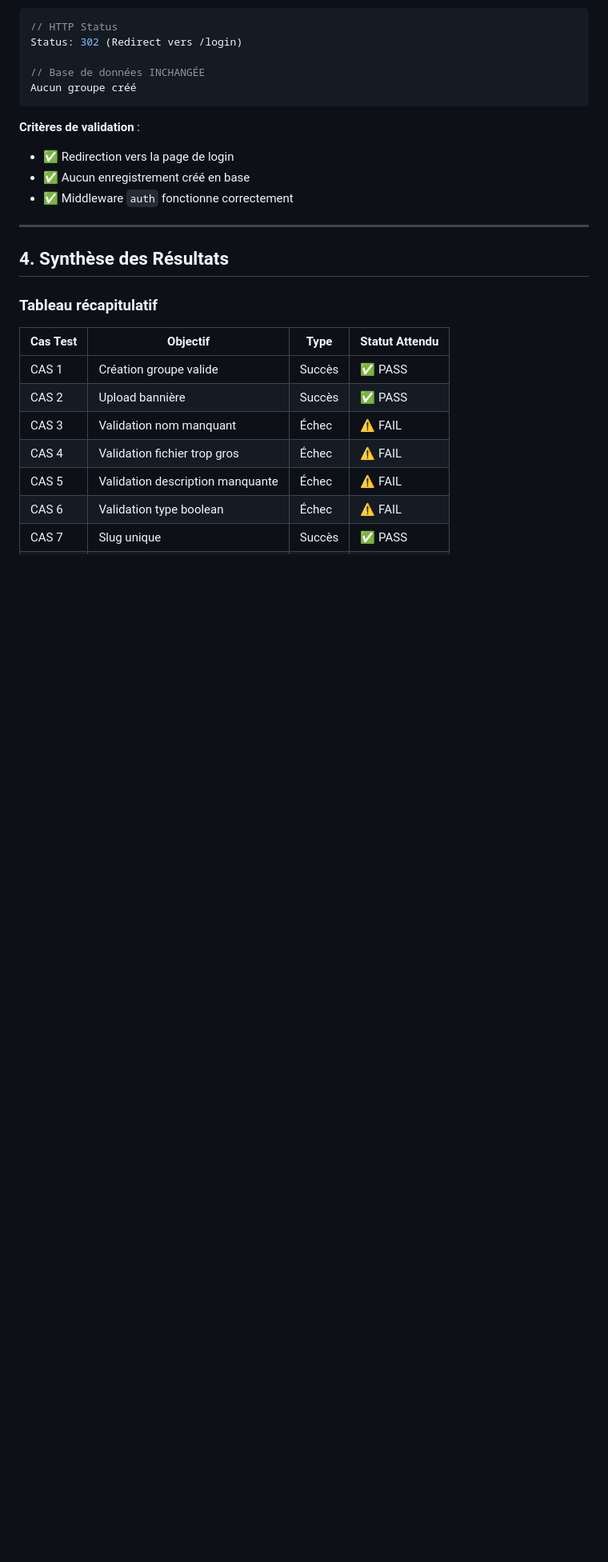
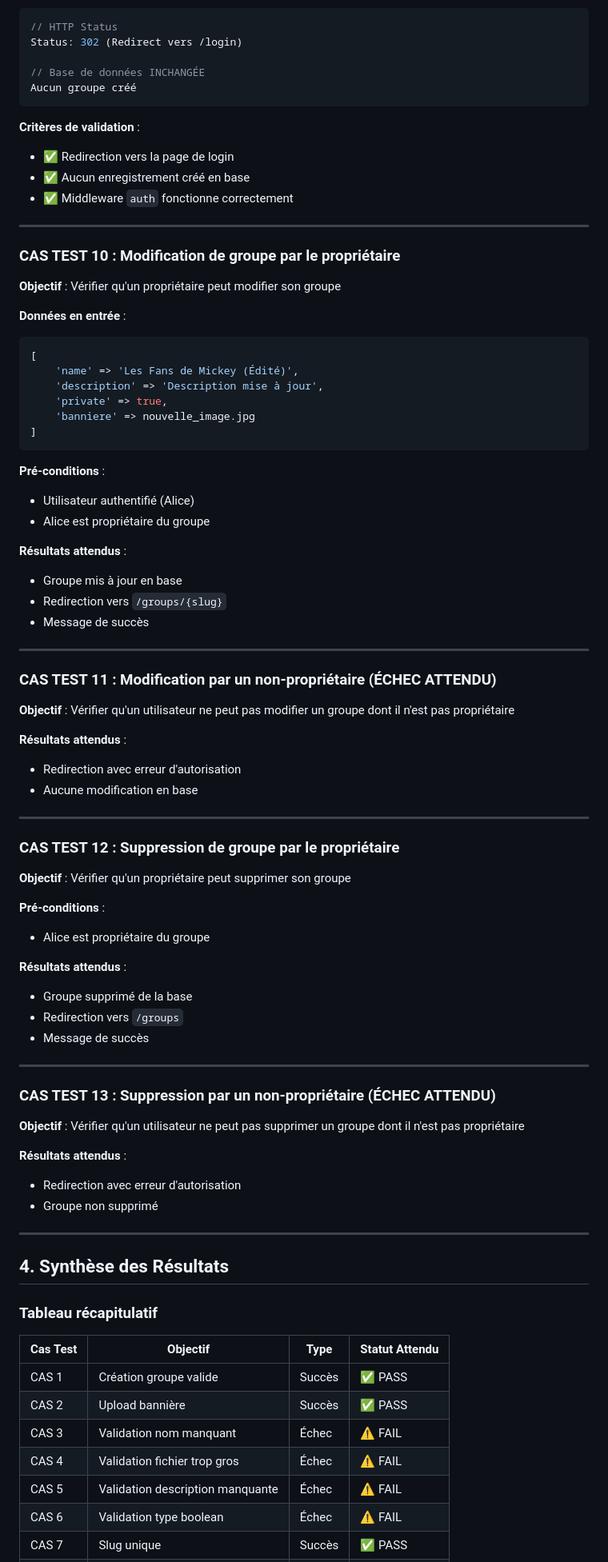
Before and after one commit to silenthill99/disneyphile-website, a Markdown page: jeu-essai-groups.md, the part around the change printed below. Shown: that part at 80% size. Drawn GitHub-style; blank space fills up the shorter version.

Commit message:
Ajout d'éléments dans le jeu-essai-groups.md

````diff
--- a/jeu-essai-groups.md
+++ b/jeu-essai-groups.md
@@ -475,6 +478,65 @@ Aucun groupe créé
 
 ---
 
+### CAS TEST 10 : Modification de groupe par le propriétaire
+
+**Objectif** : Vérifier qu'un propriétaire peut modifier son groupe
+
+**Données en entrée** :
+```php
+[
+    'name' => 'Les Fans de Mickey (Édité)',
+    'description' => 'Description mise à jour',
+    'private' => true,
+    'banniere' => nouvelle_image.jpg
+]
+```
+
+**Pré-conditions** :
+- Utilisateur authentifié (Alice)
+- Alice est propriétaire du groupe
+
+**Résultats attendus** :
+- Groupe mis à jour en base
+- Redirection vers `/groups/{slug}`
+- Message de succès
+
+---
+
+### CAS TEST 11 : Modification par un non-propriétaire (ÉCHEC ATTENDU)
+
+**Objectif** : Vérifier qu'un utilisateur ne peut pas modifier un groupe dont il n'est pas propriétaire
+
+**Résultats attendus** :
+- Redirection avec erreur d'autorisation
+- Aucune modification en base
+
+---
+
+### CAS TEST 12 : Suppression de groupe par le propriétaire
+
+**Objectif** : Vérifier qu'un propriétaire peut supprimer son groupe
+
+**Pré-conditions** :
+- Alice est propriétaire du groupe
+
+**Résultats attendus** :
+- Groupe supprimé de la base
+- Redirection vers `/groups`
+- Message de succès
+
+---
+
+### CAS TEST 13 : Suppression par un non-propriétaire (ÉCHEC ATTENDU)
+
+**Objectif** : Vérifier qu'un utilisateur ne peut pas supprimer un groupe dont il n'est pas propriétaire
+
+**Résultats attendus** :
+- Redirection avec erreur d'autorisation
+- Groupe non supprimé
+
+---
+
 ## 4. Synthèse des Résultats
 
 ### Tableau récapitulatif
````
Also changed, not shown: other parts of jeu-essai-groups.md (+29 -9 lines).
